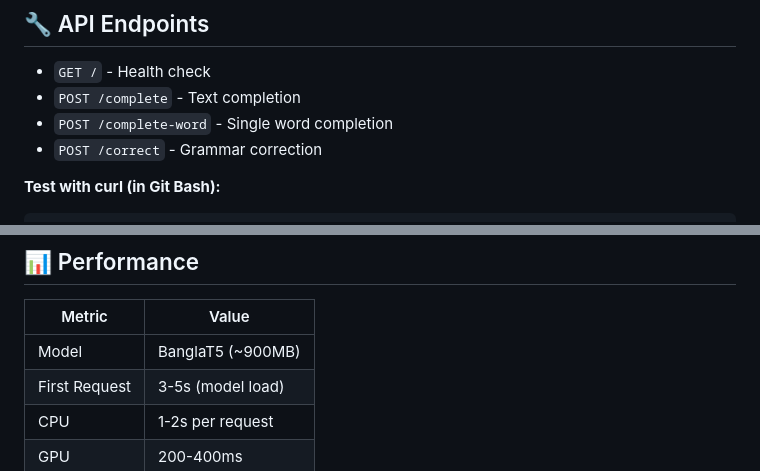
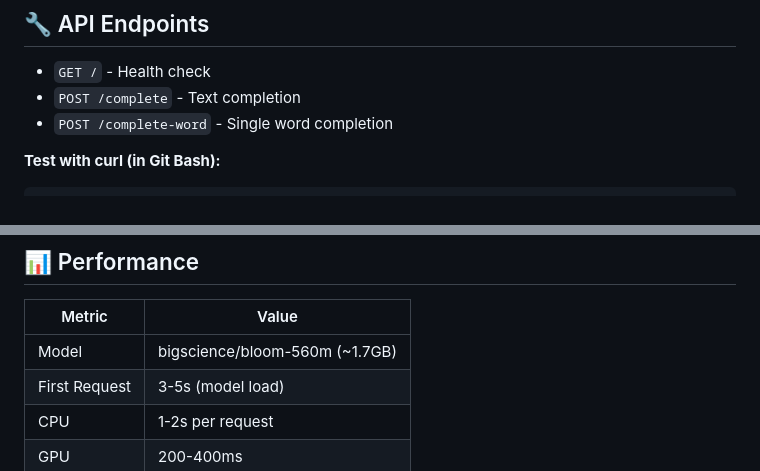
Before and after one commit to froghramar/bengali-editor, a Markdown page: README.md, 2 parts joined by grey strips. Rendered like a GitHub page.

````diff
--- a/README.md
+++ b/README.md
@@ -93,7 +93,7 @@ bengali-editor/
 - `GET /` - Health check
 - `POST /complete` - Text completion
 - `POST /complete-word` - Single word completion
-- `POST /correct` - Grammar correction
+
 
 **Test with curl (in Git Bash):**
 ```bash
@@ -152,7 +152,7 @@ echo "alias python3=python" >> ~/.bashrc
 
 | Metric | Value |
 |--------|-------|
-| Model | BanglaT5 (~900MB) |
+| Model | bigscience/bloom-560m (~1.7GB) |
 | First Request | 3-5s (model load) |
 | CPU | 1-2s per request |
 | GPU | 200-400ms |
````
Also changed, not shown: other parts of README.md (+7 -7 lines).
